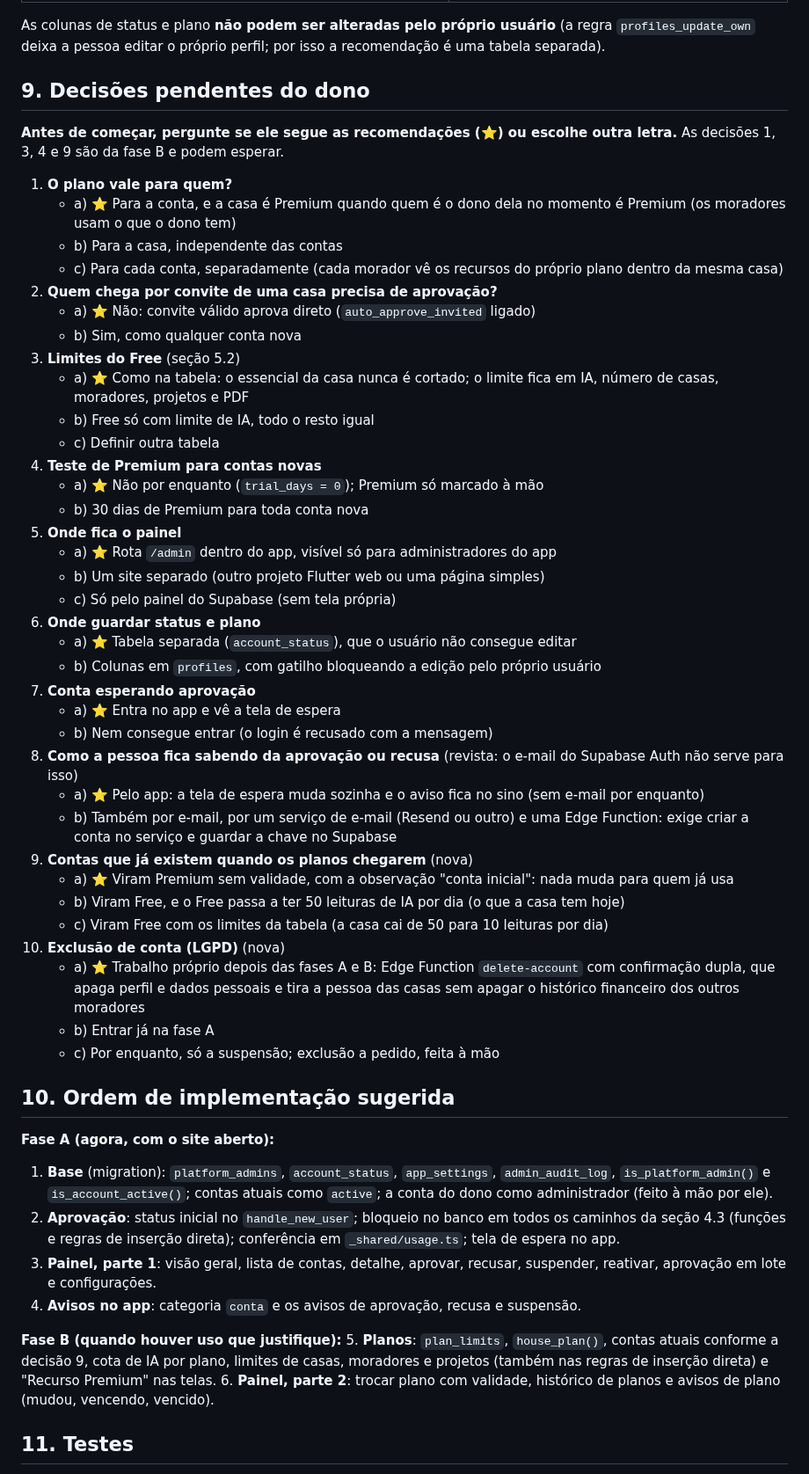
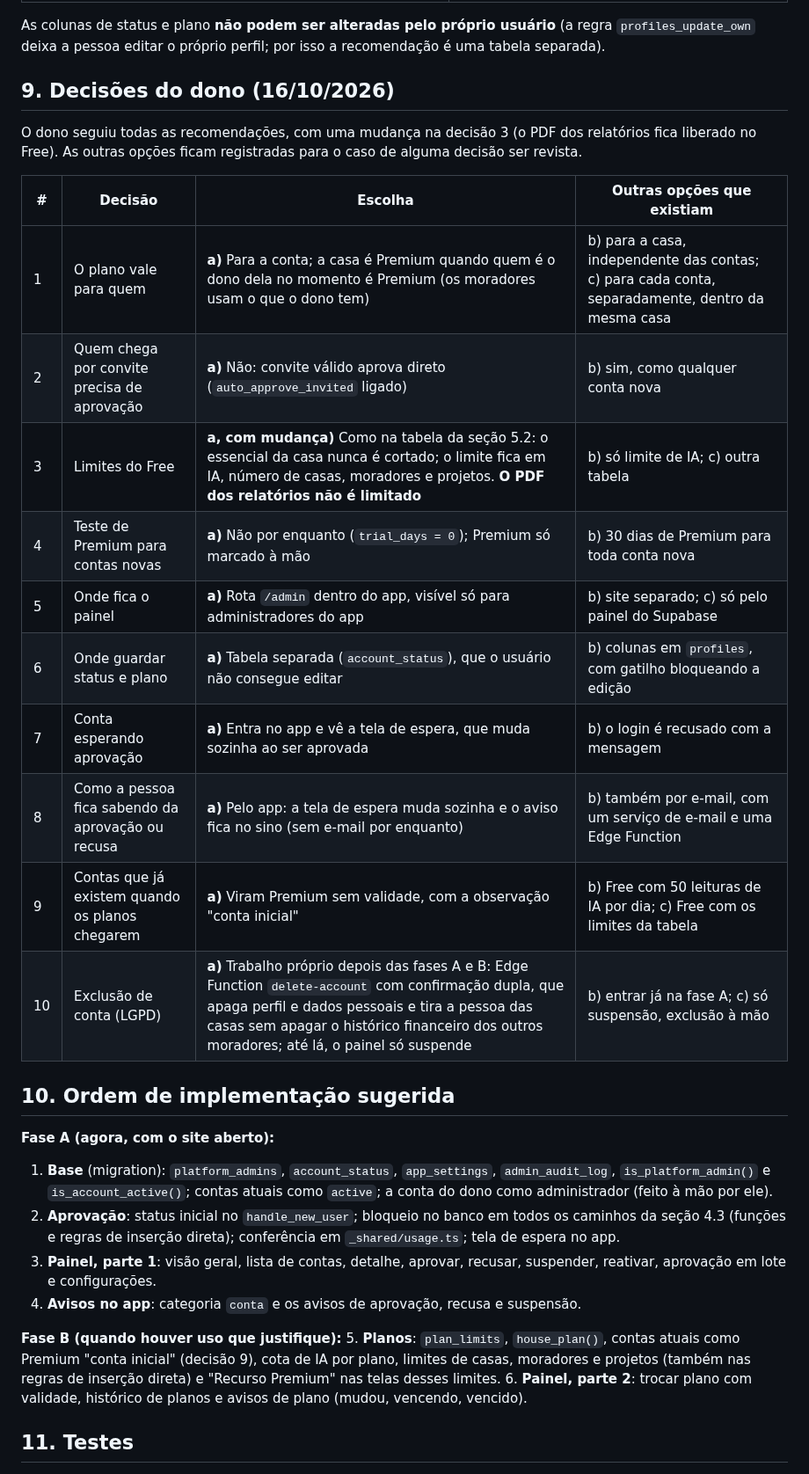
Before and after one commit to kelcalegari/OmniLar, a Markdown page: Documentacao/plano_painel_admin.md, the part around one of its changes. Shown at 88% size. GitHub-like rendering.

Commit message:
docs: record the owner's admin panel decisions
All recommendations were accepted, except that the reports PDF is not
limited on the Free plan.

Co-Authored-By: Claude Opus 5.5 <noreply@anthropic.com>

```diff
--- a/Documentacao/plano_painel_admin.md
+++ b/Documentacao/plano_painel_admin.md
@@ -137,45 +137,22 @@ Pelas notificações que já existem (`enqueue_notification`), com uma **categor
 
 As colunas de status e plano **não podem ser alteradas pelo próprio usuário** (a regra `profiles_update_own` deixa a pessoa editar o próprio perfil; por isso a recomendação é uma tabela separada).
 
-## 9. Decisões pendentes do dono
+## 9. Decisões do dono (16/10/2026)
 
-**Antes de começar, pergunte se ele segue as recomendações (⭐) ou escolhe outra letra.** As decisões 1, 3, 4 e 9 são da fase B e podem esperar.
+O dono seguiu todas as recomendações, com uma mudança na decisão 3 (o PDF dos relatórios fica liberado no Free). As outras opções ficam registradas para o caso de alguma decisão ser revista.
 
-1. **O plano vale para quem?**
-   - a) ⭐ Para a conta, e a casa é Premium quando quem é o dono dela no momento é Premium (os moradores usam o que o dono tem)
-   - b) Para a casa, independente das contas
-   - c) Para cada conta, separadamente (cada morador vê os recursos do próprio plano dentro da mesma casa)
-2. **Quem chega por convite de uma casa precisa de aprovação?**
-   - a) ⭐ Não: convite válido aprova direto (`auto_approve_invited` ligado)
-   - b) Sim, como qualquer conta nova
-3. **Limites do Free** (seção 5.2)
-   - a) ⭐ Como na tabela: o essencial da casa nunca é cortado; o limite fica em IA, número de casas, moradores, projetos e PDF
-   - b) Free só com limite de IA, todo o resto igual
-   - c) Definir outra tabela
-4. **Teste de Premium para contas novas**
-   - a) ⭐ Não por enquanto (`trial_days = 0`); Premium só marcado à mão
-   - b) 30 dias de Premium para toda conta nova
-5. **Onde fica o painel**
-   - a) ⭐ Rota `/admin` dentro do app, visível só para administradores do app
-   - b) Um site separado (outro projeto Flutter web ou uma página simples)
-   - c) Só pelo painel do Supabase (sem tela própria)
-6. **Onde guardar status e plano**
-   - a) ⭐ Tabela separada (`account_status`), que o usuário não consegue editar
-   - b) Colunas em `profiles`, com gatilho bloqueando a edição pelo próprio usuário
-7. **Conta esperando aprovação**
-   - a) ⭐ Entra no app e vê a tela de espera
-   - b) Nem consegue entrar (o login é recusado com a mensagem)
-8. **Como a pessoa fica sabendo da aprovação ou recusa** (revista: o e-mail do Supabase Auth não serve para isso)
-   - a) ⭐ Pelo app: a tela de espera muda sozinha e o aviso fica no sino (sem e-mail por enquanto)
-   - b) Também por e-mail, por um serviço de e-mail (Resend ou outro) e uma Edge Function: exige criar a conta no serviço e guardar a chave no Supabase
-9. **Contas que já existem quando os planos chegarem** (nova)
-   - a) ⭐ Viram Premium sem validade, com a observação "conta inicial": nada muda para quem já usa
-   - b) Viram Free, e o Free passa a ter 50 leituras de IA por dia (o que a casa tem hoje)
-   - c) Viram Free com os limites da tabela (a casa cai de 50 para 10 leituras por dia)
-10. **Exclusão de conta (LGPD)** (nova)
-    - a) ⭐ Trabalho próprio depois das fases A e B: Edge Function `delete-account` com confirmação dupla, que apaga perfil e dados pessoais e tira a pessoa das casas sem apagar o histórico financeiro dos outros moradores
-    - b) Entrar já na fase A
-    - c) Por enquanto, só a suspensão; exclusão a pedido, feita à mão
+| # | Decisão | Escolha | Outras opções que existiam |
+|---|---|---|---|
+| 1 | O plano vale para quem | **a)** Para a conta; a casa é Premium quando quem é o dono dela no momento é Premium (os moradores usam o que o dono tem) | b) para a casa, independente das contas; c) para cada conta, separadamente, dentro da mesma casa |
+| 2 | Quem chega por convite precisa de aprovação | **a)** Não: convite válido aprova direto (`auto_approve_invited` ligado) | b) sim, como qualquer conta nova |
+| 3 | Limites do Free | **a, com mudança)** Como na tabela da seção 5.2: o essencial da casa nunca é cortado; o limite fica em IA, número de casas, moradores e projetos. **O PDF dos relatórios não é limitado** | b) só limite de IA; c) outra tabela |
+| 4 | Teste de Premium para contas novas | **a)** Não por enquanto (`trial_days = 0`); Premium só marcado à mão | b) 30 dias de Premium para toda conta nova |
+| 5 | Onde fica o painel | **a)** Rota `/admin` dentro do app, visível só para administradores do app | b) site separado; c) só pelo painel do Supabase |
+| 6 | Onde guardar status e plano | **a)** Tabela separada (`account_status`), que o usuário não consegue editar | b) colunas em `profiles`, com gatilho bloqueando a edição |
+| 7 | Conta esperando aprovação | **a)** Entra no app e vê a tela de espera, que muda sozinha ao ser aprovada | b) o login é recusado com a mensagem |
+| 8 | Como a pessoa fica sabendo da aprovação ou recusa | **a)** Pelo app: a tela de espera muda sozinha e o aviso fica no sino (sem e-mail por enquanto) | b) também por e-mail, com um serviço de e-mail e uma Edge Function |
+| 9 | Contas que já existem quando os planos chegarem | **a)** Viram Premium sem validade, com a observação "conta inicial" | b) Free com 50 leituras de IA por dia; c) Free com os limites da tabela |
+| 10 | Exclusão de conta (LGPD) | **a)** Trabalho próprio depois das fases A e B: Edge Function `delete-account` com confirmação dupla, que apaga perfil e dados pessoais e tira a pessoa das casas sem apagar o histórico financeiro dos outros moradores; até lá, o painel só suspende | b) entrar já na fase A; c) só suspensão, exclusão à mão |
 
 ## 10. Ordem de implementação sugerida
 
@@ -186,7 +163,7 @@ As colunas de status e plano **não podem ser alteradas pelo próprio usuário**
 4. **Avisos no app**: categoria `conta` e os avisos de aprovação, recusa e suspensão.
 
 **Fase B (quando houver uso que justifique):**
-5. **Planos**: `plan_limits`, `house_plan()`, contas atuais conforme a decisão 9, cota de IA por plano, limites de casas, moradores e projetos (também nas regras de inserção direta) e "Recurso Premium" nas telas.
+5. **Planos**: `plan_limits`, `house_plan()`, contas atuais como Premium "conta inicial" (decisão 9), cota de IA por plano, limites de casas, moradores e projetos (também nas regras de inserção direta) e "Recurso Premium" nas telas desses limites.
 6. **Painel, parte 2**: trocar plano com validade, histórico de planos e avisos de plano (mudou, vencendo, vencido).
 
 ## 11. Testes
```
Also changed, not shown: other parts of Documentacao/plano_painel_admin.md (+7 -7 lines), Documentacao/pendencias_proxima_sessao.md (+1 -1 lines).
